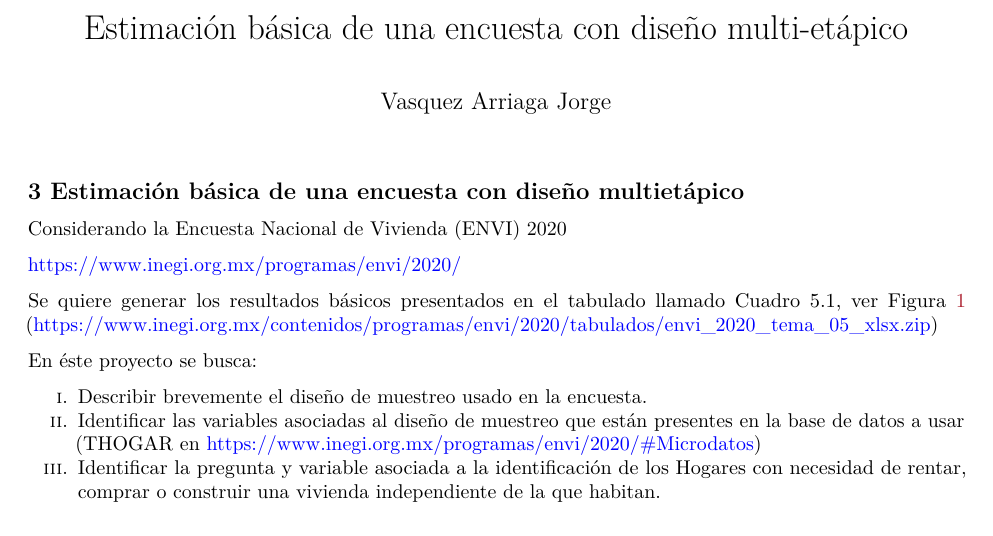
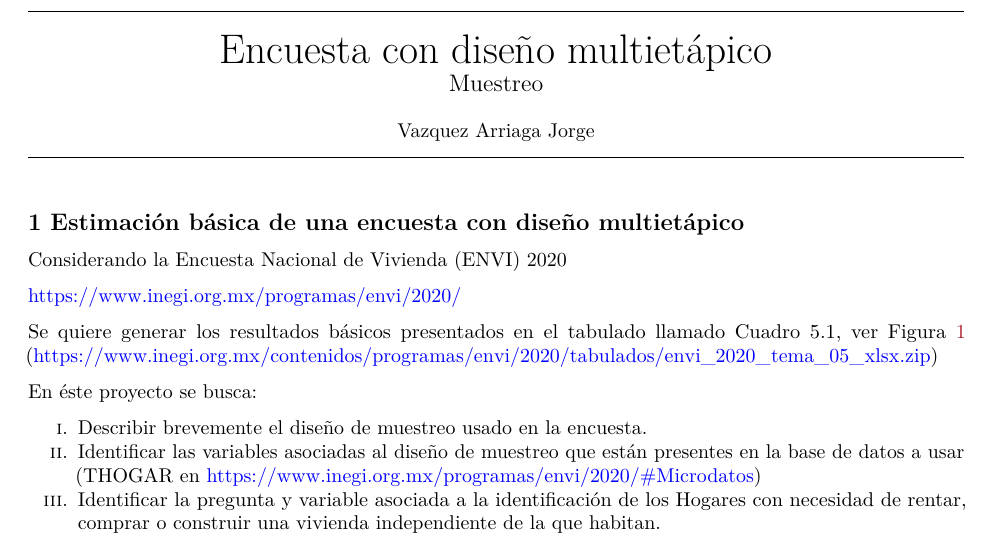
Before and after one commit to arriagajorge/diseno-multietapico-survey, a LaTeX document (files/Estimacion-basica-diseno-multi-etapico.tex): part of page 1 of 16, cut at the place of the change. Compiled offline with pdfLaTeX.

Commit message:
update PDF

```diff
--- a/files/Estimacion-basica-diseno-multi-etapico.tex
+++ b/files/Estimacion-basica-diseno-multi-etapico.tex
@@ -129,11 +129,35 @@
 \date{}
 
 \begin{document}
-\maketitle
+%\maketitle
+\thispagestyle{plain}
+\hrule
+\begin{center}
+	\vspace{0.2cm}
+	\huge{Encuesta con diseño
+		multietápico}\\
+
+	\large{Muestreo}
+\end{center}
+
+\vspace{0.1cm}
+
+\begin{table}[h]
+	\centering
+	\begin{tabular}{ll}
+		Vazquez Arriaga Jorge
+	\end{tabular}
+\end{table}
+
+\hrule
+
+\vspace{5mm}
+
+\setlength{\parindent}{0cm}
 
 
 \hypertarget{estimaciuxf3n-buxe1sica-de-una-encuesta-con-diseuxf1o-multietuxe1pico}{%
-\subsection{3 Estimación básica de una encuesta con diseño
+\subsection{1 Estimación básica de una encuesta con diseño
 multietápico}\label{estimaciuxf3n-buxe1sica-de-una-encuesta-con-diseuxf1o-multietuxe1pico}}
 
 Considerando la Encuesta Nacional de Vivienda (ENVI) 2020
```
Also changed, not shown: Estimacion-basica-diseno-multi-etapico.pdf, files/Estimacion-basica-diseno-multi-etapico.pdf, 3 other files.
